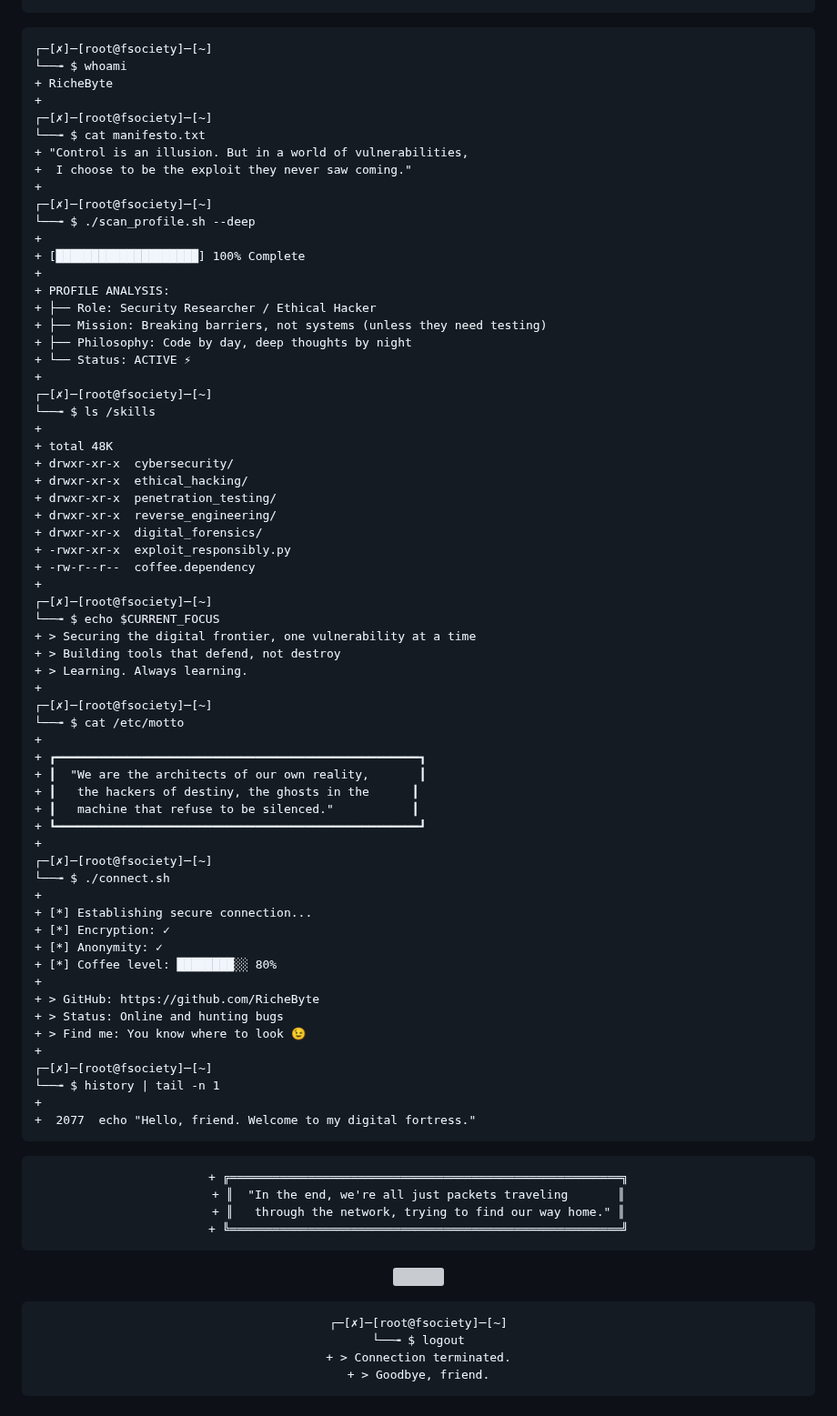
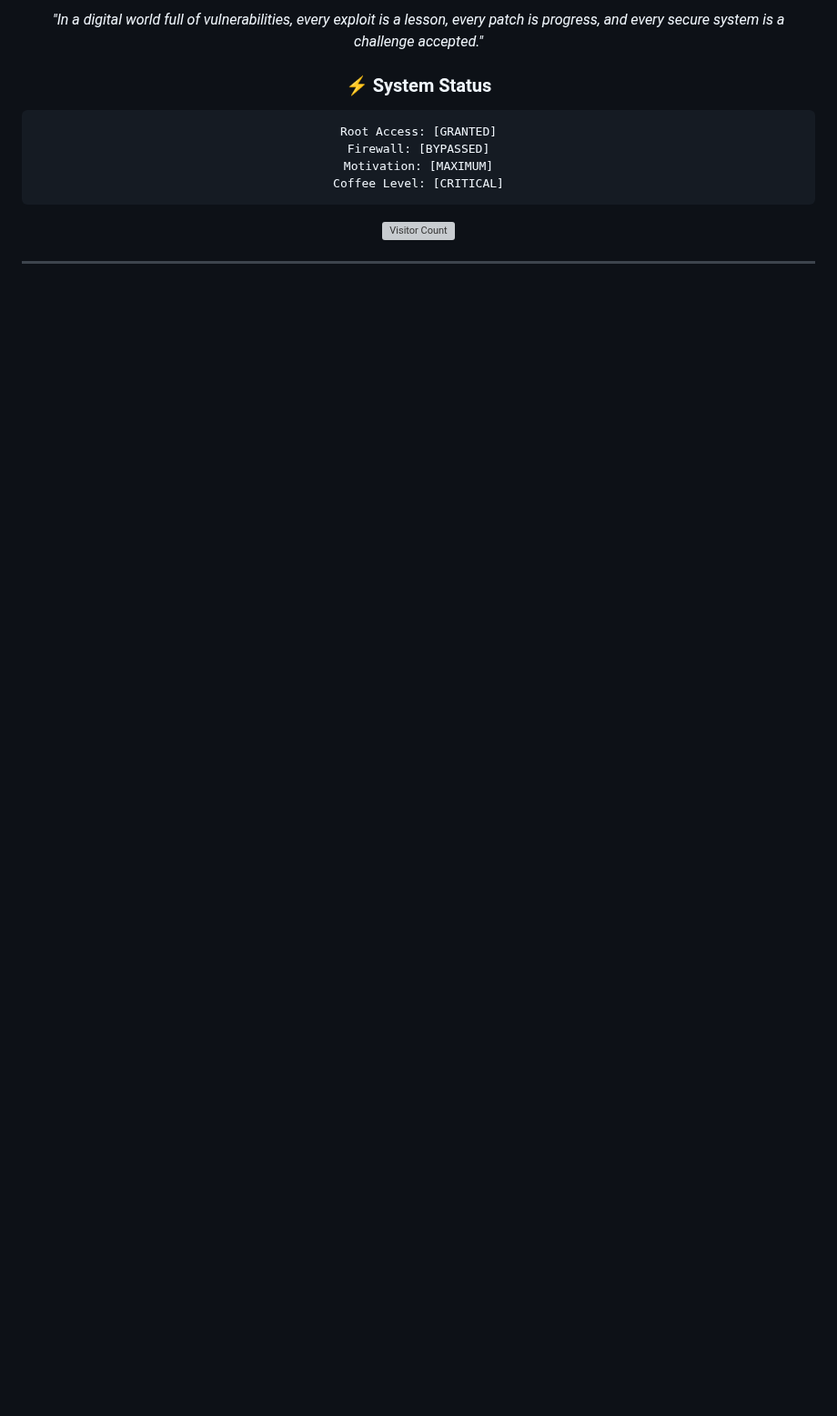
Before and after one commit to RicheByte/RicheByte, a Markdown page: README.md, the part around one of its changes. Shown at 91% size. Rendered like a GitHub page; blank space fills up the shorter version; grey boxes are pictures that could not be loaded.

````diff
--- a/README.md
+++ b/README.md
@@ -18,89 +133,18 @@
+_"In a digital world full of vulnerabilities, every exploit is a lesson, every patch is progress, and every secure system is a challenge accepted."_
+
+### ⚡ System Status
+
+```
+Root Access: [GRANTED]
+Firewall: [BYPASSED]
+Motivation: [MAXIMUM]
+Coffee Level: [CRITICAL]
+```
+
+![Visitor Count](https://profile-counter.glitch.me/RicheByte/count.svg)
+
 
 
 </div>
 
-```diff
-┌─[✗]─[root@fsociety]─[~]
-└──╼ $ whoami
-+ RicheByte
-+
-┌─[✗]─[root@fsociety]─[~]
-└──╼ $ cat manifesto.txt
-+ "Control is an illusion. But in a world of vulnerabilities,
-+  I choose to be the exploit they never saw coming."
-+
-┌─[✗]─[root@fsociety]─[~]
-└──╼ $ ./scan_profile.sh --deep
-+
-+ [████████████████████] 100% Complete
-+
-+ PROFILE ANALYSIS:
-+ ├── Role: Security Researcher / Ethical Hacker
-+ ├── Mission: Breaking barriers, not systems (unless they need testing)
-+ ├── Philosophy: Code by day, deep thoughts by night
-+ └── Status: ACTIVE ⚡
-+
-┌─[✗]─[root@fsociety]─[~]
-└──╼ $ ls /skills
-+
-+ total 48K
-+ drwxr-xr-x  cybersecurity/
-+ drwxr-xr-x  ethical_hacking/
-+ drwxr-xr-x  penetration_testing/
-+ drwxr-xr-x  reverse_engineering/
-+ drwxr-xr-x  digital_forensics/
-+ -rwxr-xr-x  exploit_responsibly.py
-+ -rw-r--r--  coffee.dependency
-+
-┌─[✗]─[root@fsociety]─[~]
-└──╼ $ echo $CURRENT_FOCUS
-+ > Securing the digital frontier, one vulnerability at a time
-+ > Building tools that defend, not destroy
-+ > Learning. Always learning.
-+
-┌─[✗]─[root@fsociety]─[~]
-└──╼ $ cat /etc/motto
-+
-+ ┏━━━━━━━━━━━━━━━━━━━━━━━━━━━━━━━━━━━━━━━━━━━━━━━━━━━┓
-+ ┃  "We are the architects of our own reality,       ┃
-+ ┃   the hackers of destiny, the ghosts in the      ┃
-+ ┃   machine that refuse to be silenced."           ┃
-+ ┗━━━━━━━━━━━━━━━━━━━━━━━━━━━━━━━━━━━━━━━━━━━━━━━━━━━┛
-+
-┌─[✗]─[root@fsociety]─[~]
-└──╼ $ ./connect.sh
-+
-+ [*] Establishing secure connection...
-+ [*] Encryption: ✓
-+ [*] Anonymity: ✓
-+ [*] Coffee level: ████████░░ 80%
-+
-+ > GitHub: https://github.com/RicheByte
-+ > Status: Online and hunting bugs
-+ > Find me: You know where to look 😉
-+
-┌─[✗]─[root@fsociety]─[~]
-└──╼ $ history | tail -n 1
-+
-+  2077  echo "Hello, friend. Welcome to my digital fortress."
-```
-
-<div align="center">
-
-```diff
-+ ╔═══════════════════════════════════════════════════════╗
-+ ║  "In the end, we're all just packets traveling       ║
-+ ║   through the network, trying to find our way home." ║
-+ ╚═══════════════════════════════════════════════════════╝
-```
-
-![](https://komarev.com/ghpvc/?username=RicheByte&color=green&style=flat-square&label=VISITORS)
-
-```diff
-┌─[✗]─[root@fsociety]─[~]
-└──╼ $ logout
-+ > Connection terminated.
-+ > Goodbye, friend.
-```
-
-</div>
+---
````
Also changed, not shown: other parts of README.md (+129 -14 lines).
